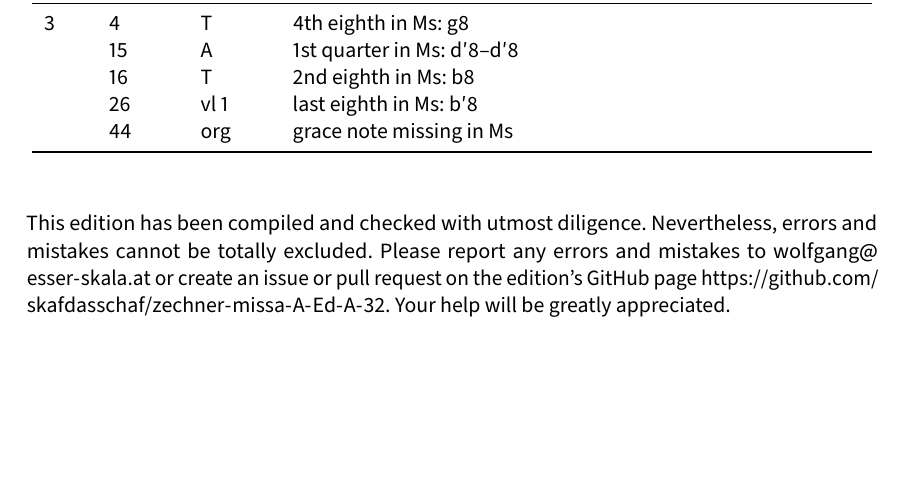
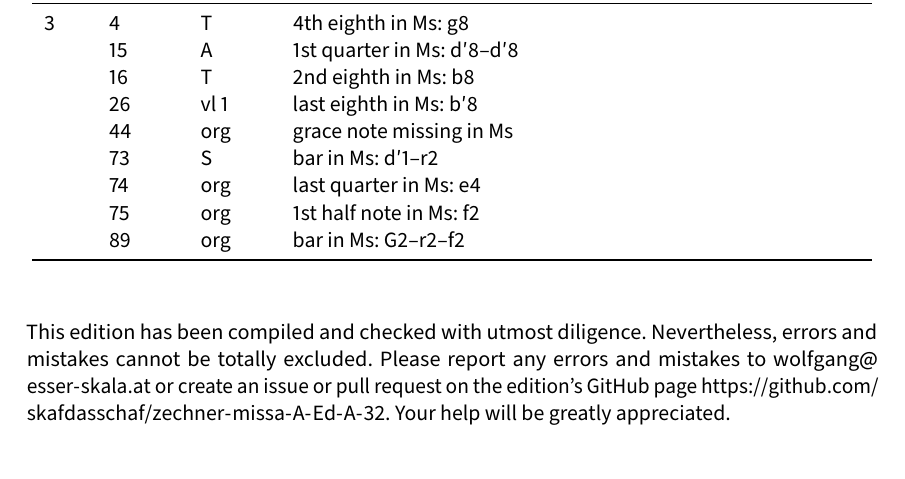
Before and after one commit to edition-esser-skala/zechner-missa-A-Ed-A-32, a LaTeX document (front_matter/critical_report.tex): part of page 4 of 6, cut so that both start at the same text, the shorter picture padded with empty space. Compiled offline with LuaLaTeX; a missing font is replaced by an installed copy or a similar font.

Commit message:
crucifixus

```diff
--- a/front_matter/critical_report.tex
+++ b/front_matter/critical_report.tex
@@ -281,6 +281,10 @@ In general, this edition closely follows the manuscript. Any changes that were i
 	  & 16  & T         & 2nd eighth in Ms: b8 \\
 	  & 26  & vl 1      & last eighth in Ms: b′8 \\
 	  & 44  & org       & grace note missing in Ms \\
+	  & 73  & S         & bar in Ms: d′1–r2 \\
+	  & 74  & org       & last quarter in Ms: e4 \\
+	  & 75  & org       & 1st half note in Ms: f2 \\
+	  & 89  & org       & bar in Ms: G2–r2–f2 \\
 	\bottomrule
 \end{longtable}
 
```
Also changed, not shown: 6 other files.
